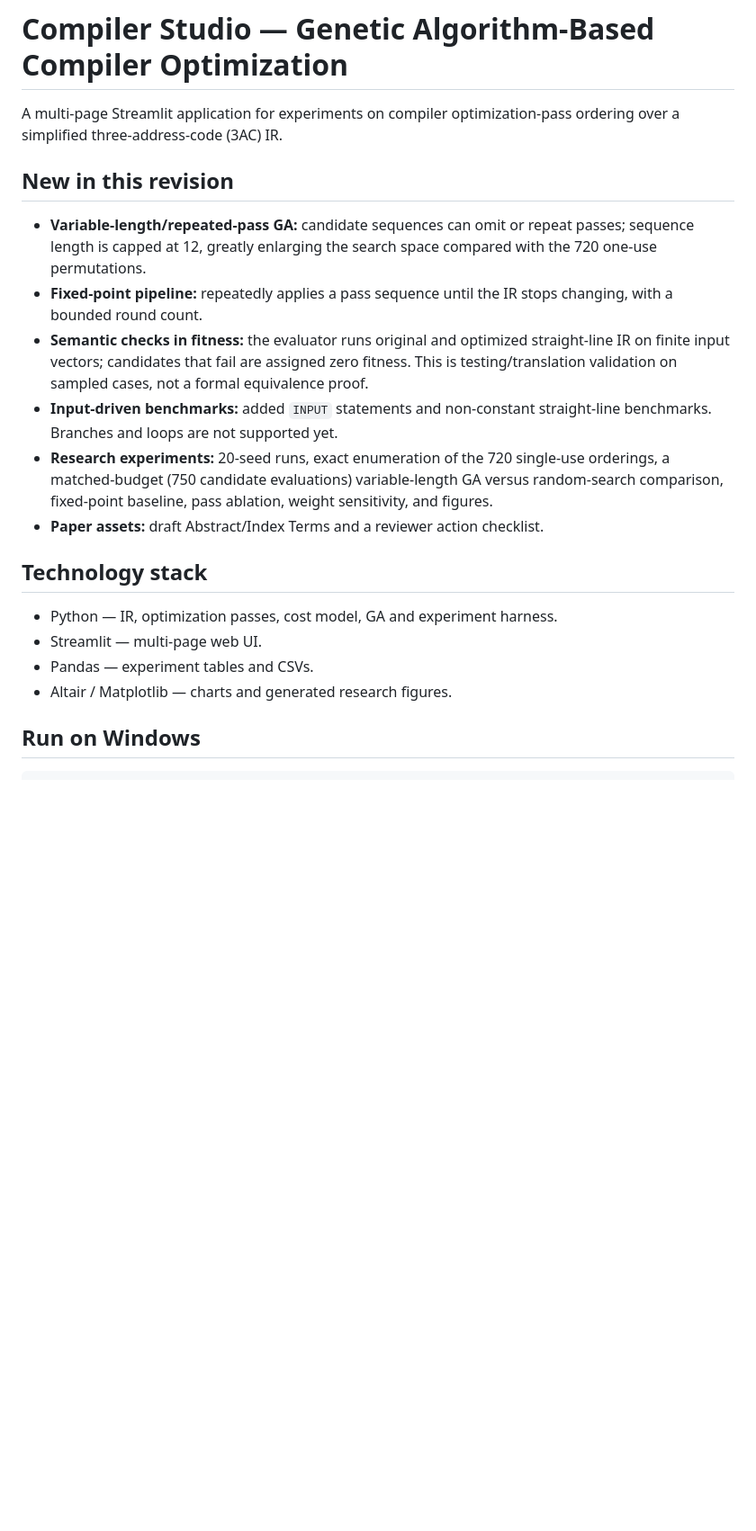
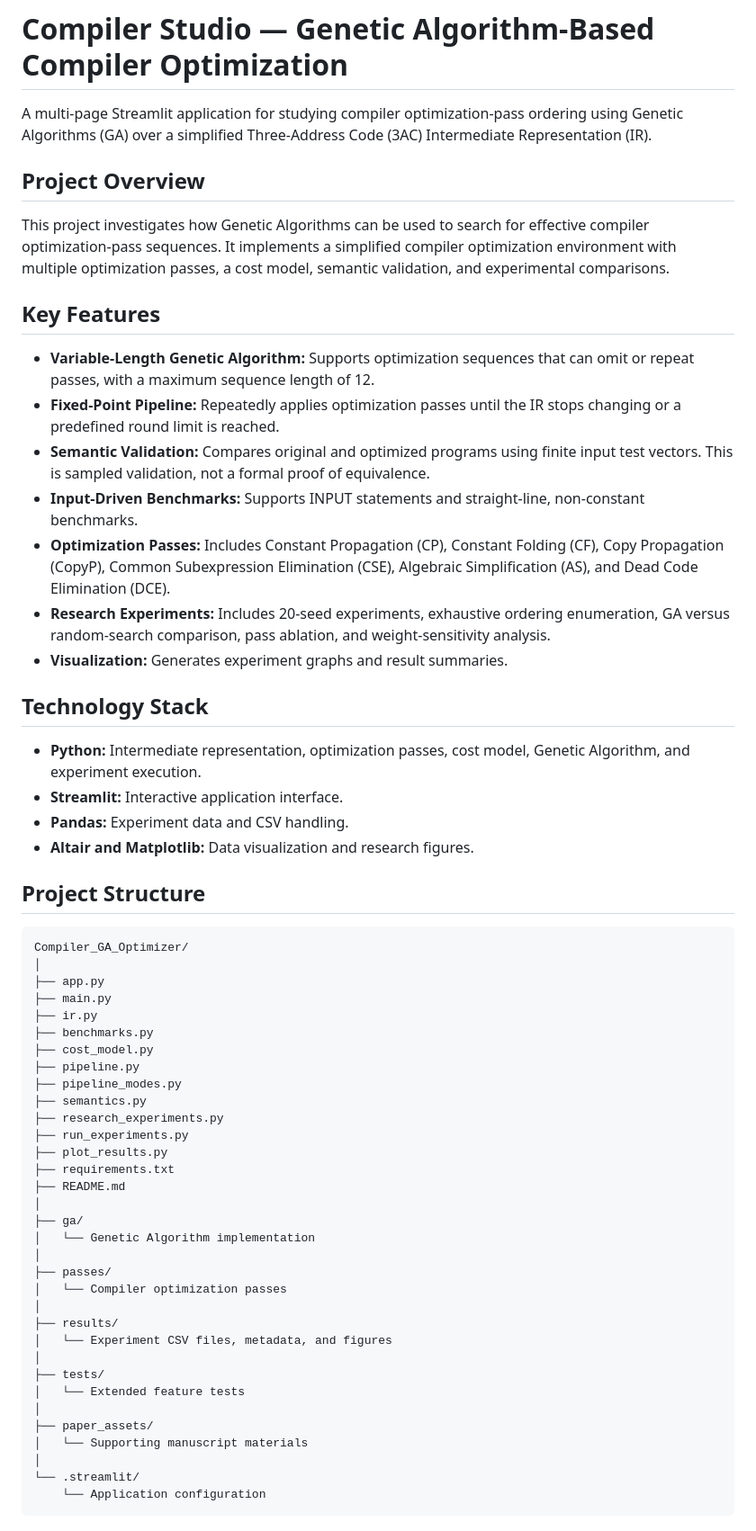
Before and after one commit to abhishek0100-kr/Compiler_GA_Optimizer, a Markdown page: README.md, the part around one of its changes. Shown at 90% size. Rendered like a GitHub page; blank space fills up the shorter version.

Commit message:
Update README for last  Assessment submission

````diff
--- a/README.md
+++ b/README.md
@@ -1,19 +1,63 @@
 # Compiler Studio — Genetic Algorithm-Based Compiler Optimization
 
-A multi-page Streamlit application for experiments on compiler optimization-pass ordering over a simplified three-address-code (3AC) IR.
+A multi-page Streamlit application for studying compiler optimization-pass ordering using Genetic Algorithms (GA) over a simplified Three-Address Code (3AC) Intermediate Representation (IR).
 
-## New in this revision
-- **Variable-length/repeated-pass GA:** candidate sequences can omit or repeat passes; sequence length is capped at 12, greatly enlarging the search space compared with the 720 one-use permutations.
-- **Fixed-point pipeline:** repeatedly applies a pass sequence until the IR stops changing, with a bounded round count.
-- **Semantic checks in fitness:** the evaluator runs original and optimized straight-line IR on finite input vectors; candidates that fail are assigned zero fitness. This is testing/translation validation on sampled cases, not a formal equivalence proof.
-- **Input-driven benchmarks:** added `INPUT` statements and non-constant straight-line benchmarks. Branches and loops are not supported yet.
-- **Research experiments:** 20-seed runs, exact enumeration of the 720 single-use orderings, a matched-budget (750 candidate evaluations) variable-length GA versus random-search comparison, fixed-point baseline, pass ablation, weight sensitivity, and figures.
-- **Paper assets:** draft Abstract/Index Terms and a reviewer action checklist.
+## Project Overview
 
-## Technology stack
-- Python — IR, optimization passes, cost model, GA and experiment harness.
-- Streamlit — multi-page web UI.
-- Pandas — experiment tables and CSVs.
-- Altair / Matplotlib — charts and generated research figures.
+This project investigates how Genetic Algorithms can be used to search for effective compiler optimization-pass sequences. It implements a simplified compiler optimization environment with multiple optimization passes, a cost model, semantic validation, and experimental comparisons.
 
-## Run on Windows
+## Key Features
+
+- **Variable-Length Genetic Algorithm:** Supports optimization sequences that can omit or repeat passes, with a maximum sequence length of 12.
+- **Fixed-Point Pipeline:** Repeatedly applies optimization passes until the IR stops changing or a predefined round limit is reached.
+- **Semantic Validation:** Compares original and optimized programs using finite input test vectors. This is sampled validation, not a formal proof of equivalence.
+- **Input-Driven Benchmarks:** Supports INPUT statements and straight-line, non-constant benchmarks.
+- **Optimization Passes:** Includes Constant Propagation (CP), Constant Folding (CF), Copy Propagation (CopyP), Common Subexpression Elimination (CSE), Algebraic Simplification (AS), and Dead Code Elimination (DCE).
+- **Research Experiments:** Includes 20-seed experiments, exhaustive ordering enumeration, GA versus random-search comparison, pass ablation, and weight-sensitivity analysis.
+- **Visualization:** Generates experiment graphs and result summaries.
+
+## Technology Stack
+
+- **Python:** Intermediate representation, optimization passes, cost model, Genetic Algorithm, and experiment execution.
+- **Streamlit:** Interactive application interface.
+- **Pandas:** Experiment data and CSV handling.
+- **Altair and Matplotlib:** Data visualization and research figures.
+
+## Project Structure
+
+```text
+Compiler_GA_Optimizer/
+│
+├── app.py
+├── main.py
+├── ir.py
+├── benchmarks.py
+├── cost_model.py
+├── pipeline.py
+├── pipeline_modes.py
+├── semantics.py
+├── research_experiments.py
+├── run_experiments.py
+├── plot_results.py
+├── requirements.txt
+├── README.md
+│
+├── ga/
+│   └── Genetic Algorithm implementation
+│
+├── passes/
+│   └── Compiler optimization passes
+│
+├── results/
+│   └── Experiment CSV files, metadata, and figures
+│
+├── tests/
+│   └── Extended feature tests
+│
+├── paper_assets/
+│   └── Supporting manuscript materials
+│
+└── .streamlit/
+    └── Application configuration
+```
+
````
Also changed, not shown: other parts of README.md (+120 -20 lines).
